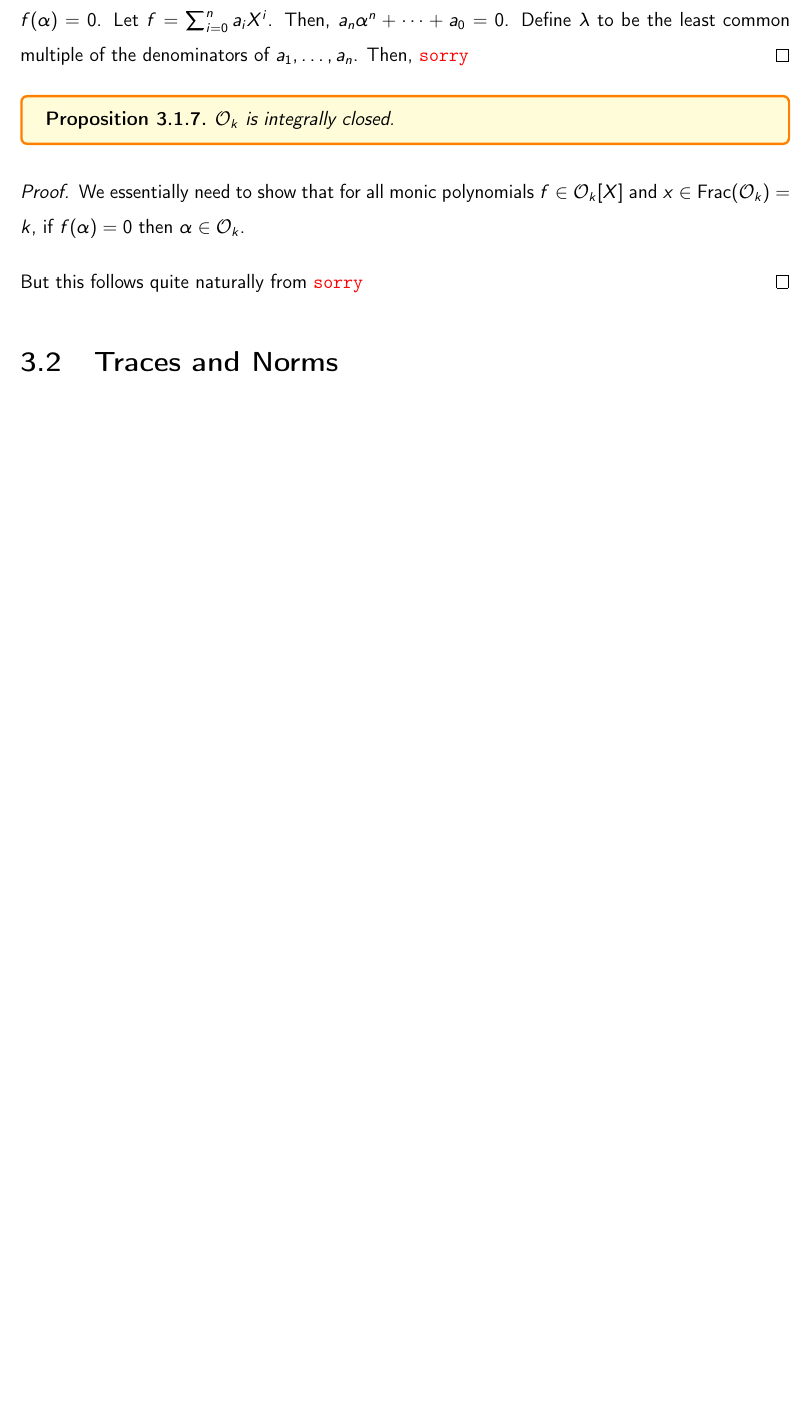
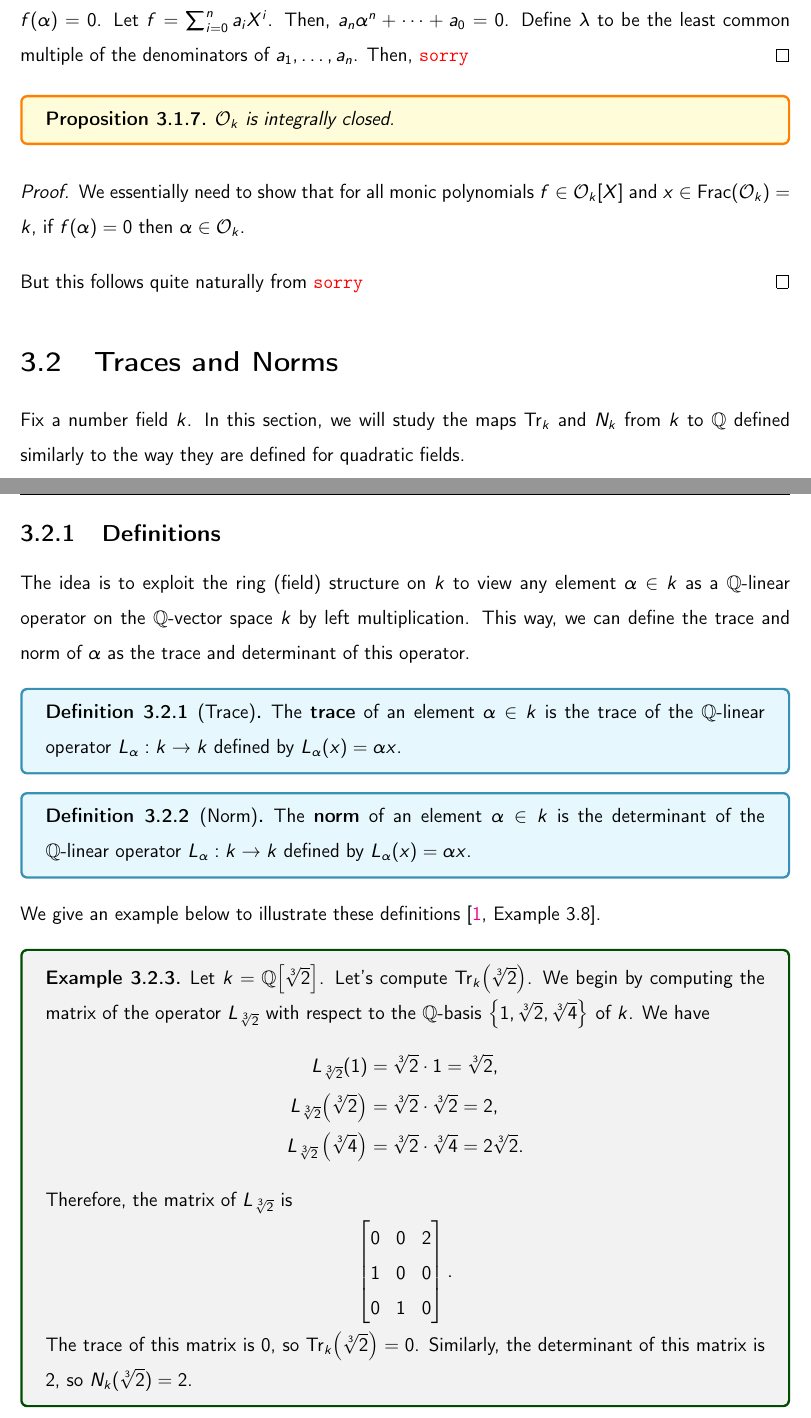
Before and after one commit to thefundamentaltheor3m/ANTNotes, a LaTeX thesis (main.tex, which reads Chapters/3_Num_Fields/3_2_Tr_N.tex, TeX_Setup/shortcuts.tex): part of page 21 of 22 before the commit and two parts of pages 21 and 22 of 24 after it, the two joined at a grey line, cut so that both start at the same text, the shorter picture padded with empty space. Compiled offline with pdfLaTeX.

Commit message:
A word on traces and norms

```diff
--- a/Chapters/3_Num_Fields/3_2_Tr_N.tex
+++ b/Chapters/3_Num_Fields/3_2_Tr_N.tex
@@ -1 +1,37 @@
 \section{Traces and Norms}
+
+Fix a number field $k$. In this section, we will study the maps $\Tr_k$ and $N_k$ from $k$ to $\Q$ defined similarly to the way they are defined for quadratic fields.
+
+\subsection{Definitions}
+
+The idea is to exploit the ring (field) structure on $k$ to view any element $\alpha \in k$ as a $\Q$-linear operator on the $\Q$-vector space $k$ by left multiplication. This way, we can define the trace and norm of $\alpha$ as the trace and determinant of this operator.
+
+\begin{boxdefinition}[Trace]
+    The \textbf{trace} of an element $\alpha \in k$ is the trace of the $\Q$-linear operator $L_\alpha : k \to k$ defined by $L_\alpha(x) = \alpha x$.
+\end{boxdefinition}
+
+\begin{boxdefinition}[Norm]
+    The \textbf{norm} of an element $\alpha \in k$ is the determinant of the $\Q$-linear operator $L_\alpha : k \to k$ defined by $L_\alpha(x) = \alpha x$.
+\end{boxdefinition}
+
+We give an example below to illustrate these definitions~\cite[Example 3.8]{GeorgeBoxer}.
+
+\begin{boxexample}
+    Let $k = \Qext{\sqrt[3]{2}}$. Let's compute $\Trkof{\sqrt[3]{2}}$. We begin by computing the matrix of the operator $L_{\sqrt[3]{2}}$ with respect to the $\Q$-basis $\set{1, \sqrt[3]{2}, \sqrt[3]{4}}$ of $k$. We have
+    \begin{align*}
+        L_{\sqrt[3]{2}}(1) &= \sqrt[3]{2} \cdot 1 = \sqrt[3]{2}, \\
+        L_{\sqrt[3]{2}}\!\parenth{\sqrt[3]{2}} &= \sqrt[3]{2} \cdot \sqrt[3]{2} = 2, \\
+        L_{\sqrt[3]{2}}\parenth{\sqrt[3]{4}} &= \sqrt[3]{2} \cdot \sqrt[3]{4} = 2\sqrt[3]{2}.
+    \end{align*}
+    Therefore, the matrix of $L_{\sqrt[3]{2}}$ is
+    \begin{equation*}
+        \begin{bmatrix}
+            0 & 0 & 2 \\
+            1 & 0 & 0 \\
+            0 & 1 & 0
+        \end{bmatrix}.
+    \end{equation*}
+    The trace of this matrix is $0$, so $\Trkof{\sqrt[3]{2}} = 0$. Similarly, the determinant of this matrix is $2$, so $N_k(\sqrt[3]{2}) = 2$.
+\end{boxexample}
+
+\subsection{Properties}
--- a/TeX_Setup/shortcuts.tex
+++ b/TeX_Setup/shortcuts.tex
@@ -257,3 +257,5 @@
 \newcommand{\Qext}[1]{\Q\!\brac{#1}}
 
 \renewcommand{\O}{\mathcal{O}}
+
+\newcommand{\Trkof}[1]{\Tr_k\!\parenth{#1}}
```
Also changed, not shown: Chapters/3_Num_Fields/3_3_Integer_Rings.tex (added, +3 -0 lines), Chapters/3_Num_Fields/3_Num_Fields.tex (+1 -0 lines), TeX_Outputs/main.pdf.
